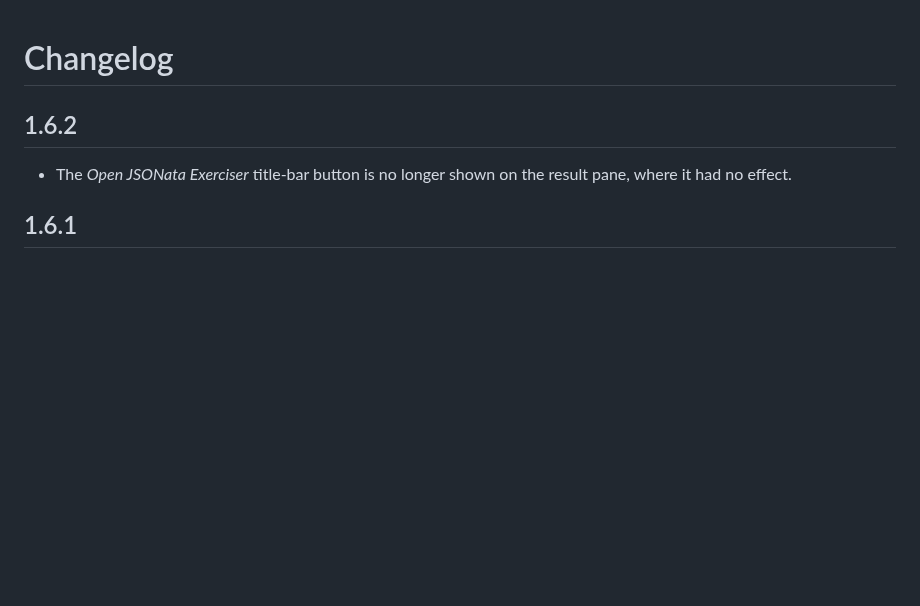
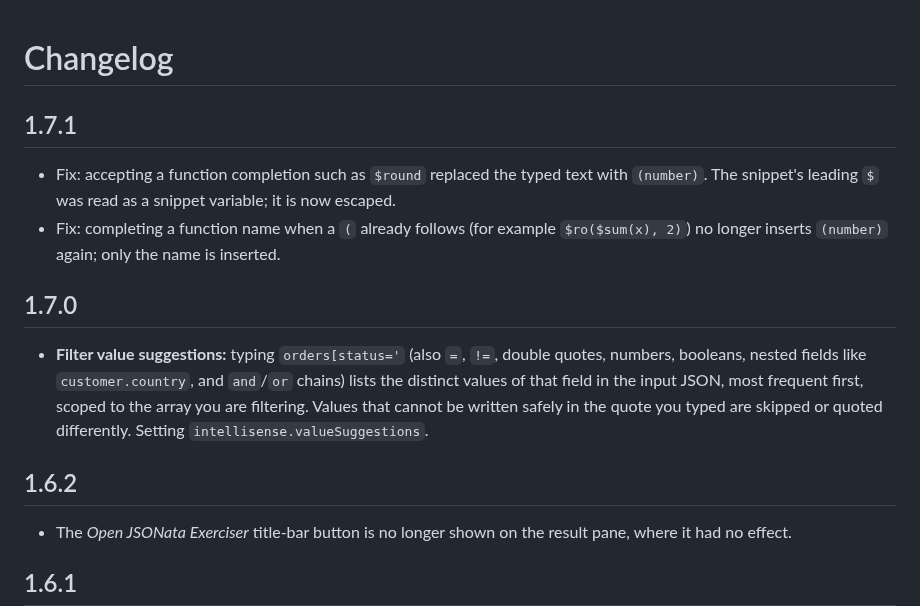
Before and after one commit to RoRtm/jsonata-exerciser, a Markdown page: CHANGELOG.md, the part around the change. Drawn GitHub-style; blank space fills up the shorter version.

```diff
--- a/CHANGELOG.md
+++ b/CHANGELOG.md
@@ -1,4 +1,13 @@
 # Changelog
+
+## 1.7.1
+
+- Fix: accepting a function completion such as `$round` replaced the typed text with `(number)`. The snippet's leading `$` was read as a snippet variable; it is now escaped.
+- Fix: completing a function name when a `(` already follows (for example `$ro($sum(x), 2)`) no longer inserts `(number)` again; only the name is inserted.
+
+## 1.7.0
+
+- **Filter value suggestions:** typing `orders[status='` (also `=`, `!=`, double quotes, numbers, booleans, nested fields like `customer.country`, and `and`/`or` chains) lists the distinct values of that field in the input JSON, most frequent first, scoped to the array you are filtering. Values that cannot be written safely in the quote you typed are skipped or quoted differently. Setting `intellisense.valueSuggestions`.
 
 ## 1.6.2
 
```
Also changed, not shown: README.md (+5 -2 lines), images/intelli-sense.png, images/intelli-sense2.png (deleted), images/value-suggestion.png (added), 5 other files.
